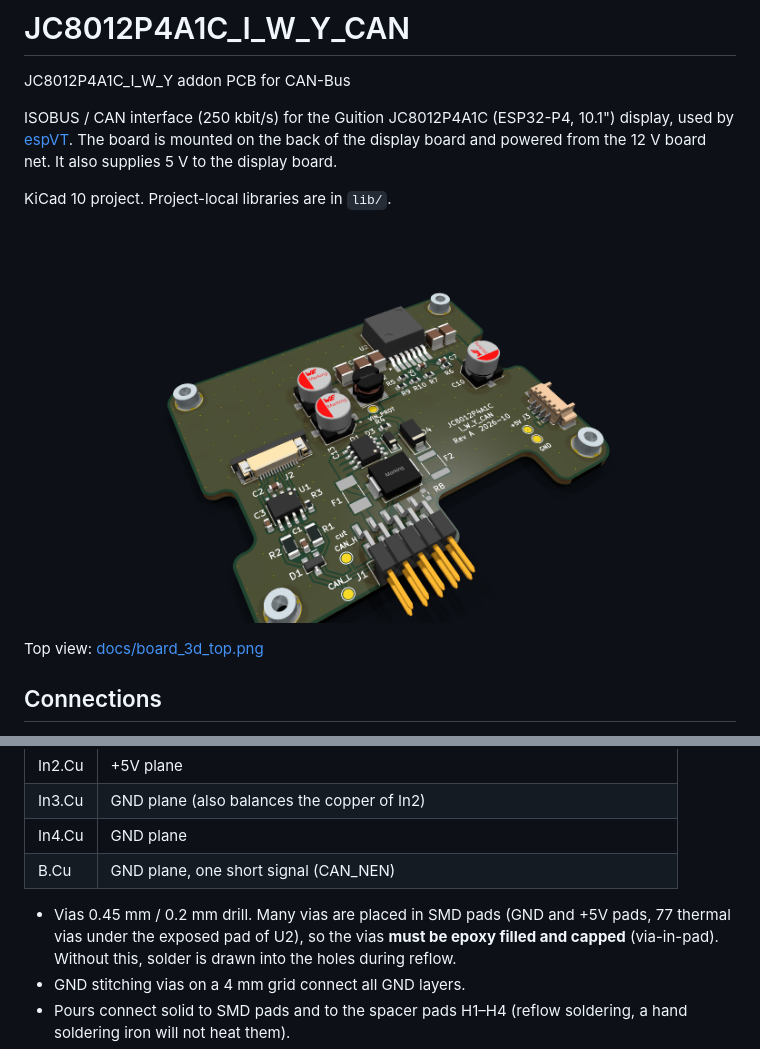
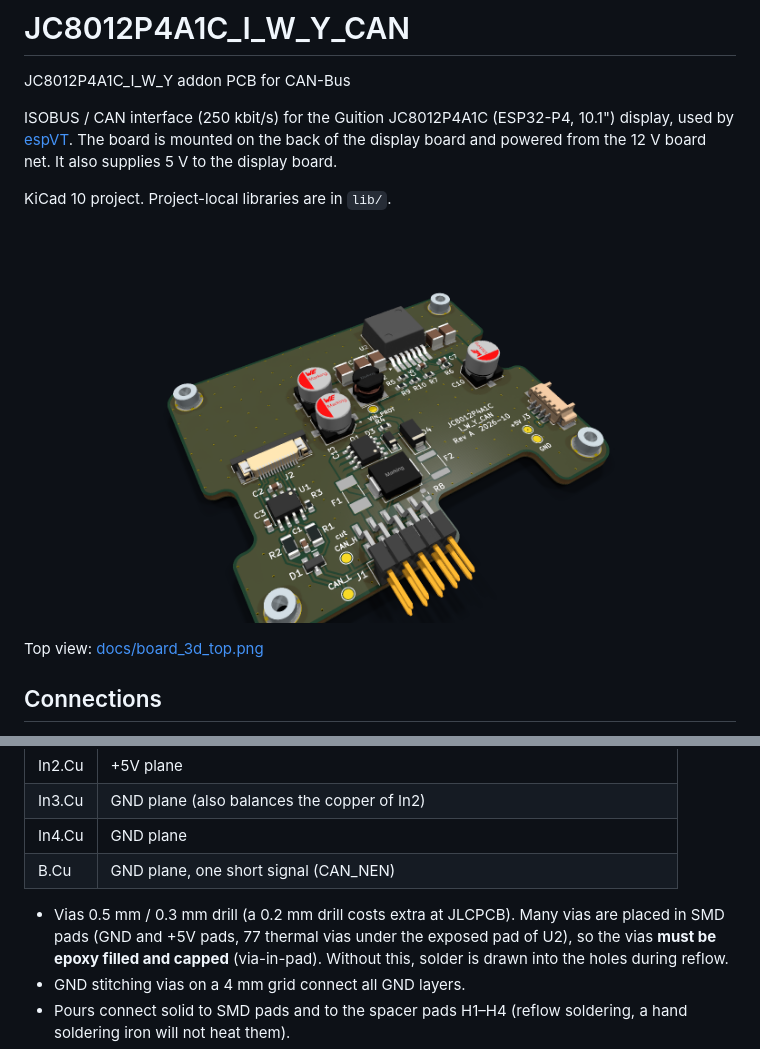
Before and after one commit to Meisterschulen-am-Ostbahnhof-Munchen/JC8012P4A1C_I_W_Y_CAN, a Markdown page: README.md, 2 parts joined by grey strips. GitHub-like rendering; pictures changed too: docs/board_3d_iso.png.

Commit message:
CAN board: vias 0.3/0.5 mm instead of 0.2/0.45 mm
0.2 mm drills cost extra at JLCPCB; the vias are filled and capped, so
the size does not matter for soldering. 6 stitching vias moved 0.1 mm
away from the board edge, 1 stitching via next to C13 removed. Net class
via defaults updated. DRC clean, Gerber zip and renders regenerated.

Co-Authored-By: Claude Opus 5.5 <noreply@anthropic.com>
Claude-Session: https://claude.ai/code/session_014h8cGi8SRWthYdGFH1Qgzz

```diff
--- a/README.md
+++ b/README.md
@@ -134,7 +134,7 @@ SMD pads (1.5 mm), labelled with the net name on the silkscreen:
 | In4.Cu | GND plane |
 | B.Cu | GND plane, one short signal (CAN_NEN) |
 
-- Vias 0.45 mm / 0.2 mm drill. Many vias are placed in SMD pads (GND and
+- Vias 0.5 mm / 0.3 mm drill (a 0.2 mm drill costs extra at JLCPCB). Many vias are placed in SMD pads (GND and
   +5V pads, 77 thermal vias under the exposed pad of U2), so the vias
   **must be epoxy filled and capped** (via-in-pad). Without this, solder
   is drawn into the holes during reflow.
```
Also changed, not shown: docs/board_3d_top.png, 3 other files.
